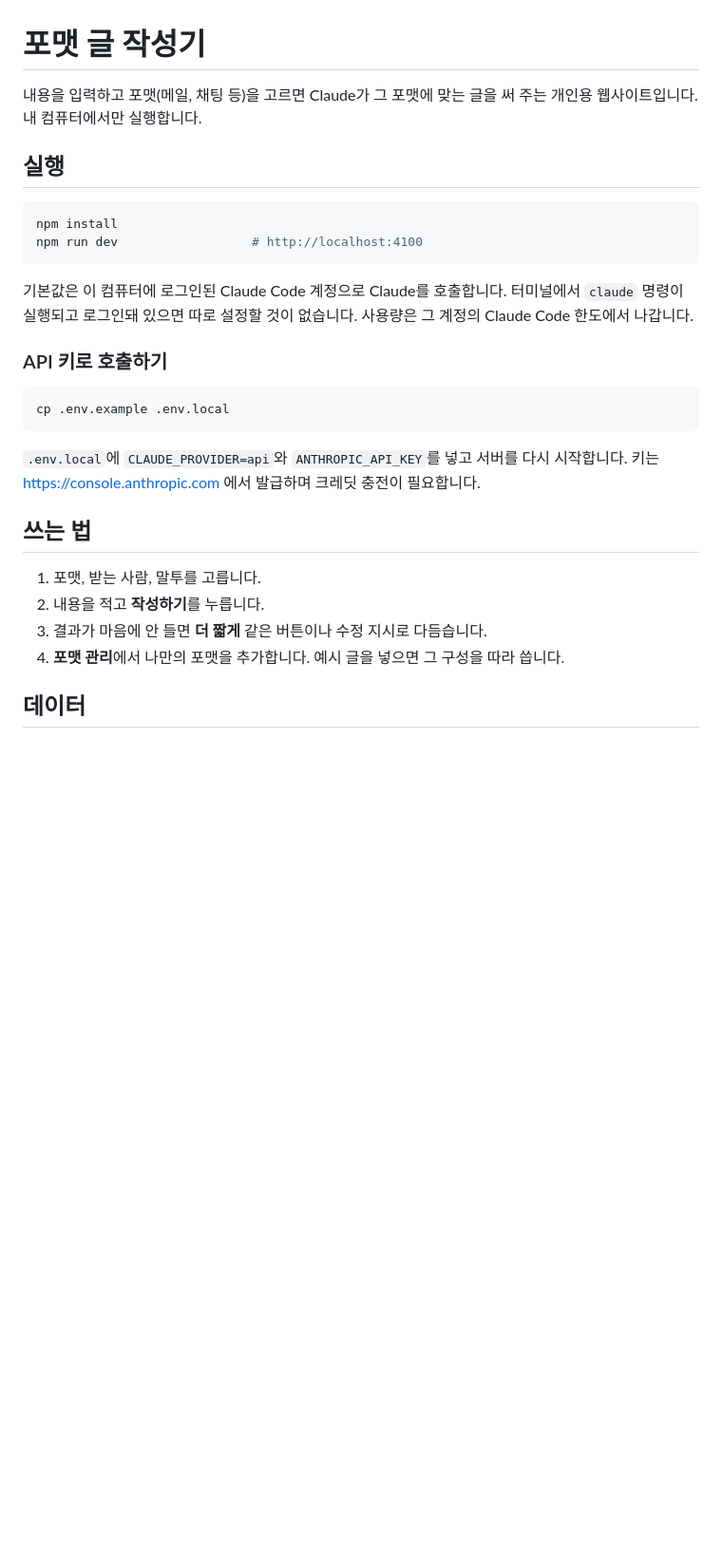
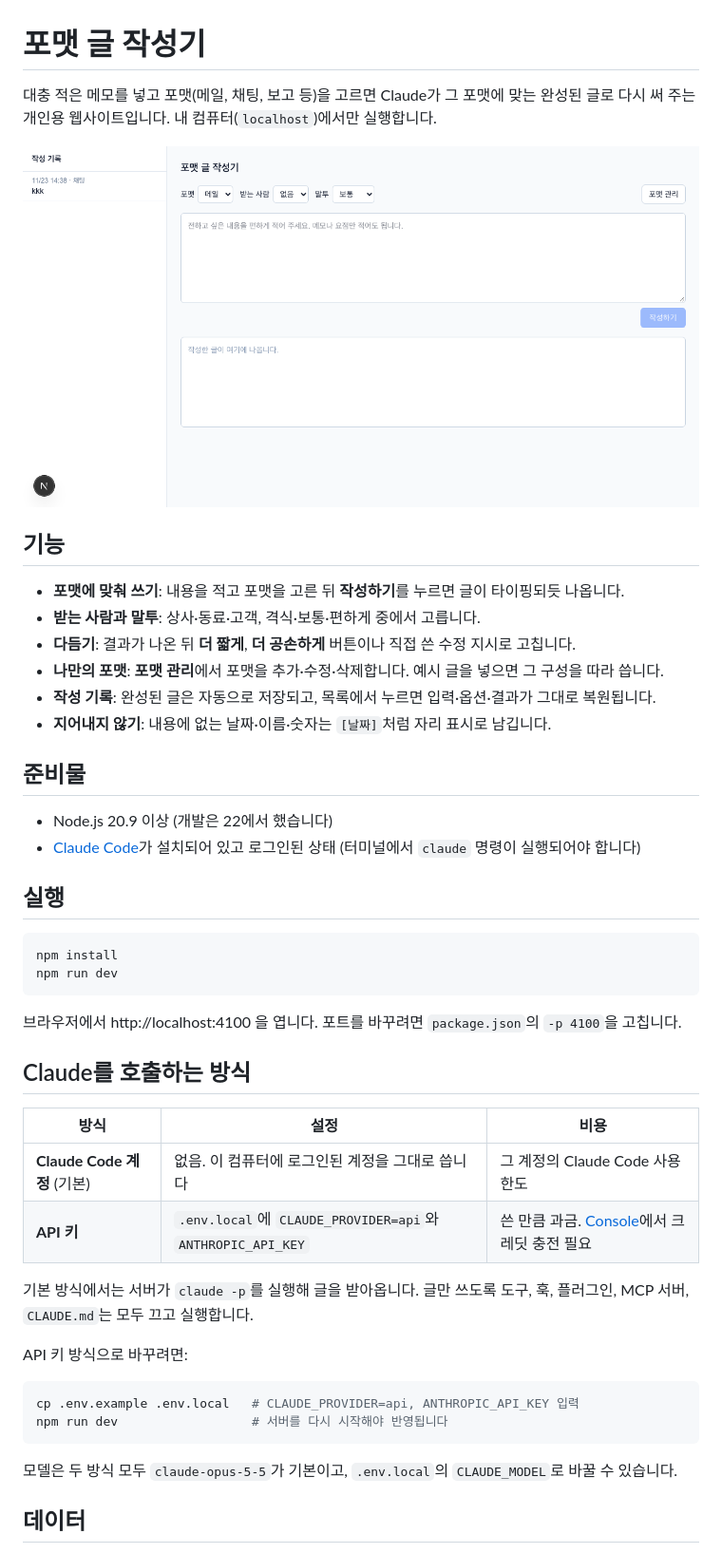
Before and after one commit to heejung0413/format-writer, a Markdown page: README.md, the part around one of its changes. Shown at 95% size. GitHub-like rendering; pictures changed too: docs/images/preview.png (added); blank space fills up the shorter version.

Commit message:
docs: README를 기능·호출 방식·구조 중심으로 다시 작성
Co-Authored-By: Claude Fable 5.2 <noreply@anthropic.com>

````diff
--- a/README.md
+++ b/README.md
@@ -1,30 +1,49 @@
 # 포맷 글 작성기
 
-내용을 입력하고 포맷(메일, 채팅 등)을 고르면 Claude가 그 포맷에 맞는 글을 써 주는 개인용 웹사이트입니다. 내 컴퓨터에서만 실행합니다.
+대충 적은 메모를 넣고 포맷(메일, 채팅, 보고 등)을 고르면 Claude가 그 포맷에 맞는 완성된 글로 다시 써 주는 개인용 웹사이트입니다. 내 컴퓨터(`localhost`)에서만 실행합니다.
+
+![포맷 글 작성기 화면](docs/images/preview.png)
+
+## 기능
+
+- **포맷에 맞춰 쓰기**: 내용을 적고 포맷을 고른 뒤 **작성하기**를 누르면 글이 타이핑되듯 나옵니다.
+- **받는 사람과 말투**: 상사·동료·고객, 격식·보통·편하게 중에서 고릅니다.
+- **다듬기**: 결과가 나온 뒤 **더 짧게**, **더 공손하게** 버튼이나 직접 쓴 수정 지시로 고칩니다.
+- **나만의 포맷**: **포맷 관리**에서 포맷을 추가·수정·삭제합니다. 예시 글을 넣으면 그 구성을 따라 씁니다.
+- **작성 기록**: 완성된 글은 자동으로 저장되고, 목록에서 누르면 입력·옵션·결과가 그대로 복원됩니다.
+- **지어내지 않기**: 내용에 없는 날짜·이름·숫자는 `[날짜]`처럼 자리 표시로 남깁니다.
+
+## 준비물
+
+- Node.js 20.9 이상 (개발은 22에서 했습니다)
+- [Claude Code](https://claude.com/claude-code)가 설치되어 있고 로그인된 상태 (터미널에서 `claude` 명령이 실행되어야 합니다)
 
 ## 실행
 
 ```bash
 npm install
-npm run dev                  # http://localhost:4100
+npm run dev
 ```
 
-기본값은 이 컴퓨터에 로그인된 Claude Code 계정으로 Claude를 호출합니다. 터미널에서 `claude` 명령이 실행되고 로그인돼 있으면 따로 설정할 것이 없습니다. 사용량은 그 계정의 Claude Code 한도에서 나갑니다.
+브라우저에서 http://localhost:4100 을 엽니다. 포트를 바꾸려면 `package.json`의 `-p 4100`을 고칩니다.
 
-### API 키로 호출하기
+## Claude를 호출하는 방식
+
+| 방식 | 설정 | 비용 |
+|---|---|---|
+| **Claude Code 계정** (기본) | 없음. 이 컴퓨터에 로그인된 계정을 그대로 씁니다 | 그 계정의 Claude Code 사용 한도 |
+| **API 키** | `.env.local`에 `CLAUDE_PROVIDER=api`와 `ANTHROPIC_API_KEY` | 쓴 만큼 과금. [Console](https://console.anthropic.com)에서 크레딧 충전 필요 |
+
+기본 방식에서는 서버가 `claude -p`를 실행해 글을 받아옵니다. 글만 쓰도록 도구, 훅, 플러그인, MCP 서버, `CLAUDE.md`는 모두 끄고 실행합니다.
+
+API 키 방식으로 바꾸려면:
 
 ```bash
-cp .env.example .env.local
+cp .env.example .env.local   # CLAUDE_PROVIDER=api, ANTHROPIC_API_KEY 입력
+npm run dev                  # 서버를 다시 시작해야 반영됩니다
 ```
 
-`.env.local`에 `CLAUDE_PROVIDER=api`와 `ANTHROPIC_API_KEY`를 넣고 서버를 다시 시작합니다. 키는 https://console.anthropic.com 에서 발급하며 크레딧 충전이 필요합니다.
-
-## 쓰는 법
-
-1. 포맷, 받는 사람, 말투를 고릅니다.
-2. 내용을 적고 **작성하기**를 누릅니다.
-3. 결과가 마음에 안 들면 **더 짧게** 같은 버튼이나 수정 지시로 다듬습니다.
-4. **포맷 관리**에서 나만의 포맷을 추가합니다. 예시 글을 넣으면 그 구성을 따라 씁니다.
+모델은 두 방식 모두 `claude-opus-5-5`가 기본이고, `.env.local`의 `CLAUDE_MODEL`로 바꿀 수 있습니다.
 
 ## 데이터
 
````
Also changed, not shown: other parts of README.md (+40 -2 lines).
